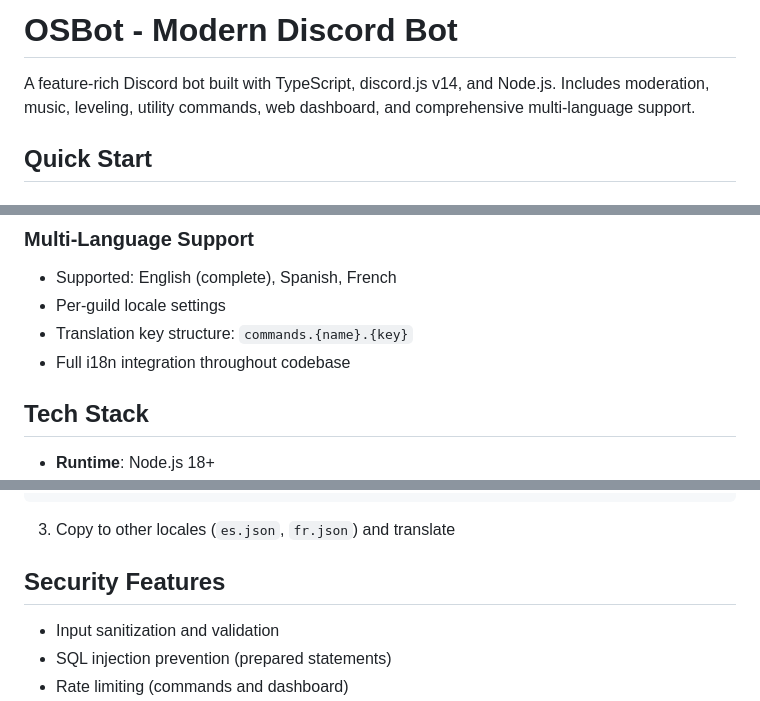
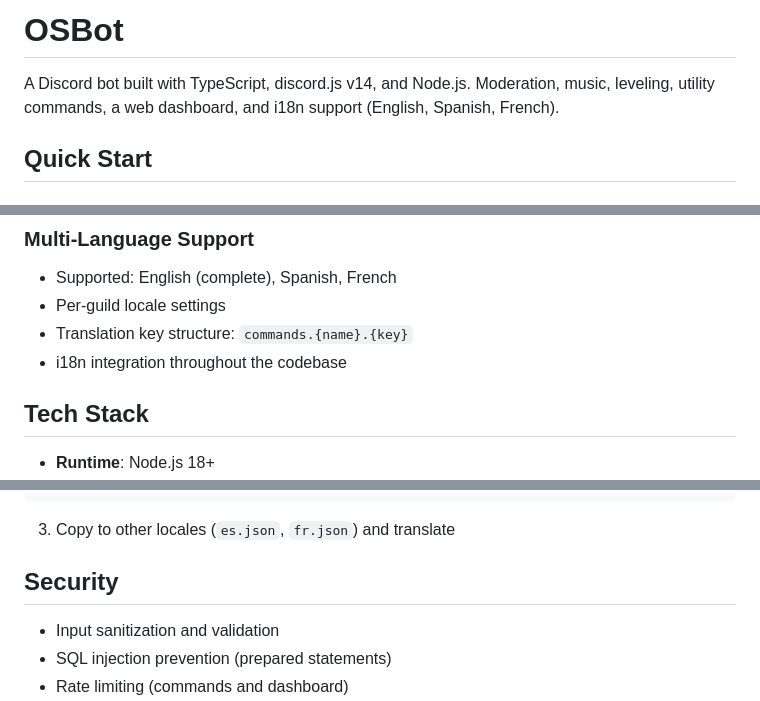
Before and after one commit to d0mkaaa/OSBot, a Markdown page: README.md, 3 parts joined by grey strips. Drawn GitHub-style.

Commit message:
docs: trim intro copy

```diff
--- a/README.md
+++ b/README.md
@@ -1,6 +1,6 @@
-# OSBot - Modern Discord Bot
+# OSBot
 
-A feature-rich Discord bot built with TypeScript, discord.js v14, and Node.js. Includes moderation, music, leveling, utility commands, web dashboard, and comprehensive multi-language support.
+A Discord bot built with TypeScript, discord.js v14, and Node.js. Moderation, music, leveling, utility commands, a web dashboard, and i18n support (English, Spanish, French).
 
 ## Quick Start
 
@@ -64,7 +64,7 @@ npm run dev
 - Supported: English (complete), Spanish, French
 - Per-guild locale settings
 - Translation key structure: `commands.{name}.{key}`
-- Full i18n integration throughout codebase
+- i18n integration throughout the codebase
 
 ## Tech Stack
 
@@ -230,7 +230,7 @@ await interaction.reply(t('commands.mycommand.success', locale, { user: 'John' }
 
 3. Copy to other locales (`es.json`, `fr.json`) and translate
 
-## Security Features
+## Security
 
 - Input sanitization and validation
 - SQL injection prevention (prepared statements)
```
